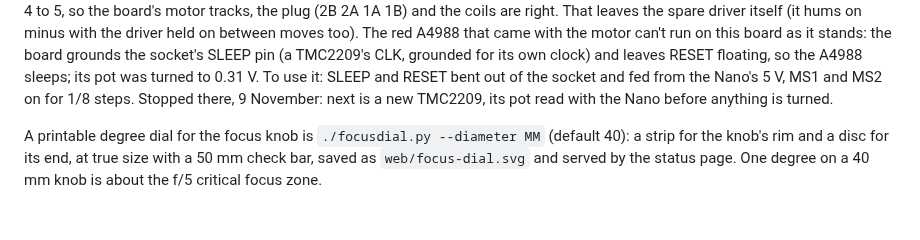
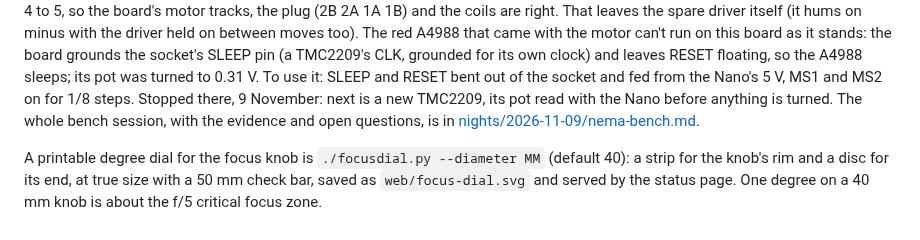
Before and after one commit to Ryan-Clinton/telescopeyoke, a Markdown page: docs/focuser.md, the part around the change. Drawn GitHub-style.

Commit message:
The NEMA 17 bench session of 9 November written up for review
The firmware, wiring, carrier tracks and coils proven; driver 1 killed by a
wrong seating instruction; the spare steps only with DIR high; the A4988
held asleep by the carrier. Open questions for an outside reviewer.
Docs only: nothing changes for framing, sensor temperature, minutes lost or
the mount.

Co-Authored-By: Claude Opus 5.5 <noreply@anthropic.com>

```diff
--- a/docs/focuser.md
+++ b/docs/focuser.md
@@ -506,6 +506,8 @@ RESET floating, so the A4988 sleeps; its pot was turned to 0.31 V. To use
 it: SLEEP and RESET bent out of the socket and fed from the Nano's 5 V, MS1
 and MS2 on for 1/8 steps. Stopped there, 9 November: next is a new
 TMC2209, its pot read with the Nano before anything is turned.
+The whole bench session, with the evidence and open questions, is in
+[nights/2026-11-09/nema-bench.md](nights/2026-11-09/nema-bench.md).
 
 
 A printable degree dial for the focus knob is `./focusdial.py --diameter MM` (default 40): a strip for the knob's rim and a disc for its end, at true size with a 50 mm check bar, saved as `web/focus-dial.svg` and served by the status page. One degree on a 40 mm knob is about the f/5 critical focus zone.
```
Also changed, not shown: 1 other file.
